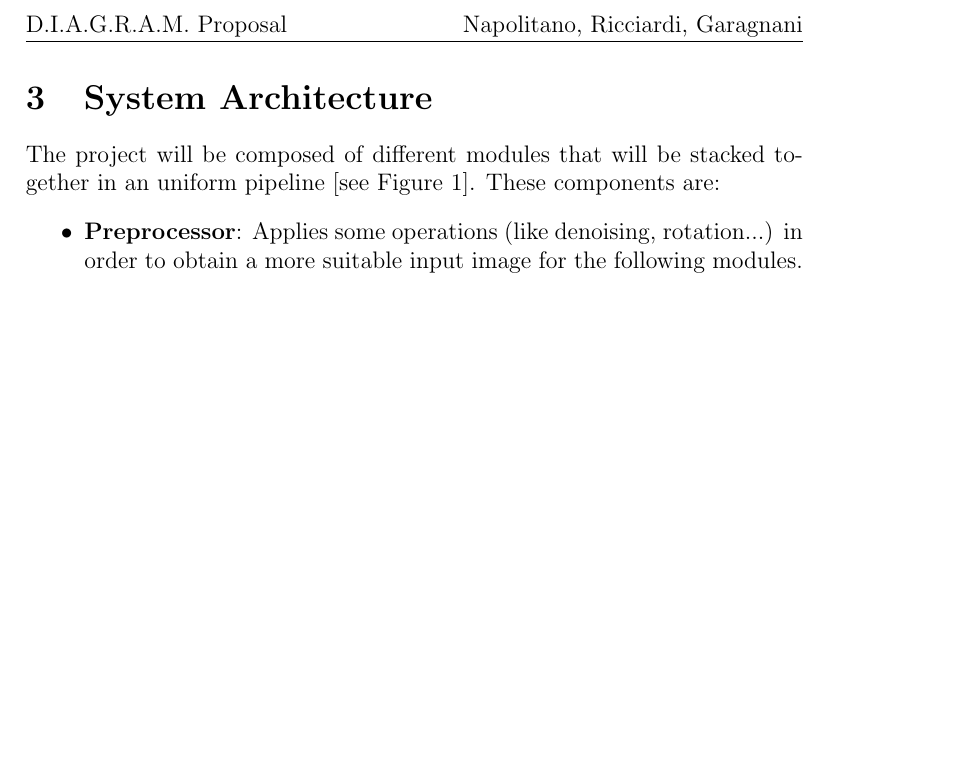
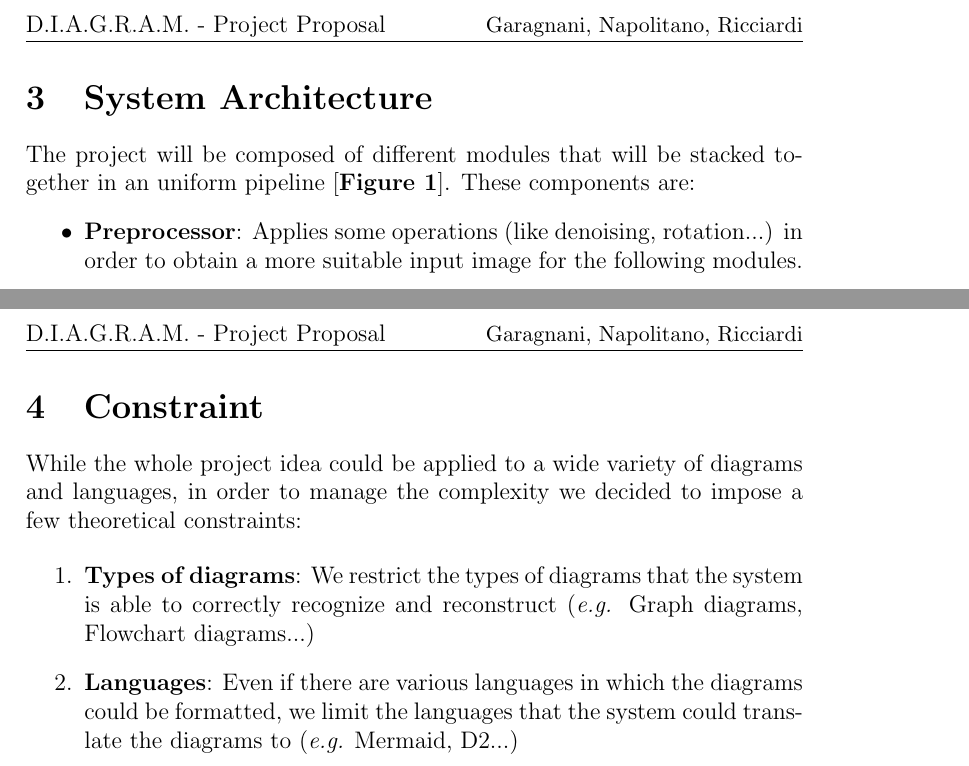
Before and after one commit to nricciardi/diagram, a LaTeX paper (doc/proposal/proposal.tex): part of page 2 of 2 before the commit and two parts of pages 2 and 3 of 3 after it, the two joined at a grey line, cut so that both start at the same text, the shorter picture padded with empty space. Compiled offline with pdfLaTeX.

Commit message:
proposal edit

```diff
--- a/doc/proposal/proposal.tex
+++ b/doc/proposal/proposal.tex
@@ -8,12 +8,12 @@
 \renewcommand{\abstractname}{Summary}
 
 \title{D.I.A.G.R.A.M.: Development of Image Analysis for Graph Recognition And Modeling}
-\author{Napolitano Saverio, Ricciardi Nicola, Garagnani Filippo}
+\author{Filippo Garagnani, Saverio Napolitano, Nicola Ricciardi}
 \date{\today}
 
 \pagestyle{fancy}
-\fancyhead[L]{D.I.A.G.R.A.M. Proposal}
-\fancyhead[R]{Napolitano, Ricciardi, Garagnani}
+\fancyhead[L]{D.I.A.G.R.A.M. - Project Proposal}
+\fancyhead[R]{\small Garagnani, Napolitano, Ricciardi}
 
 \begin{document}
 
@@ -36,7 +36,7 @@
     \end{itemize}
 
 \section{System Architecture}
-    The project will be composed of different modules that will be stacked together in an uniform pipeline [see Figure 1]. These components are:
+    The project will be composed of different modules that will be stacked together in an uniform pipeline [\textbf{Figure 1}]. These components are:
     \begin{itemize}
     		\item \textbf{Preprocessor}: Applies some operations (like denoising, rotation...) in order to obtain a more suitable input image for the following modules.
     		\item \textbf{Classifier}: In order to manage more than one type of diagrams, a classifier that identifies the category of the input diagram is needed.
@@ -51,4 +51,16 @@
     \caption{The D.I.A.G.R.A.M. pipeline.}
 \end{figure}
 
+\newpage
+
+\section{Constraint}
+While the whole project idea could be applied to a wide variety of diagrams and languages, in order to manage the complexity we decided to impose a few theoretical constraints:
+
+	\begin{enumerate}
+
+	\item \textbf{Types of diagrams}: We restrict the types of diagrams that the system is able to correctly recognize and reconstruct (\textit{e.g.} Graph diagrams, Flowchart diagrams...)
+	\item \textbf{Languages}: Even if there are various languages in which the diagrams could be formatted, we limit the languages that the system could translate the diagrams to (\textit{e.g.} Mermaid, D2...)
+
+	\end{enumerate}
+
 \end{document}
```
Also changed, not shown: doc/proposal/proposal.pdf, doc/proposal/proposal.tex (2 more changed lines), 4 other files.
